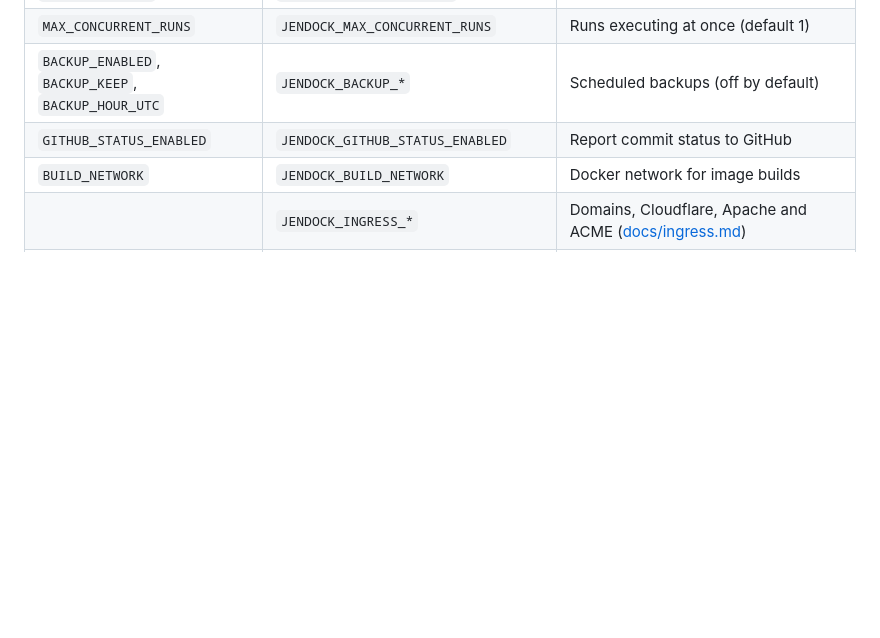
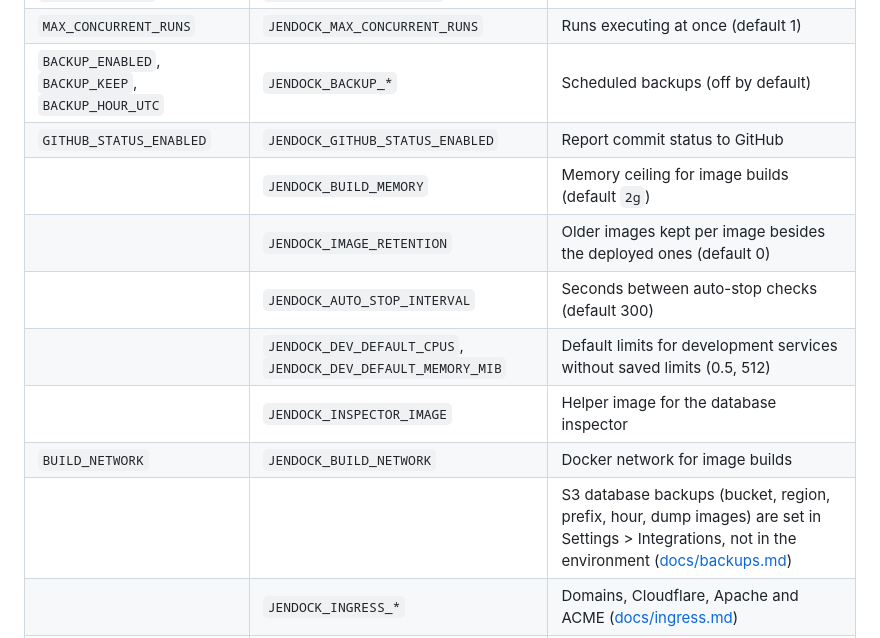
Before and after one commit to TPCT/JenDock, a Markdown page: README.md, the part around one of its changes. GitHub-like rendering; blank space fills up the shorter version.

```diff
--- a/README.md
+++ b/README.md
@@ -147,7 +175,13 @@ the important ones as plain variables in `.env` (see `deployment/env.production.
 | `MAX_CONCURRENT_RUNS` | `JENDOCK_MAX_CONCURRENT_RUNS` | Runs executing at once (default 1) |
 | `BACKUP_ENABLED`, `BACKUP_KEEP`, `BACKUP_HOUR_UTC` | `JENDOCK_BACKUP_*` | Scheduled backups (off by default) |
 | `GITHUB_STATUS_ENABLED` | `JENDOCK_GITHUB_STATUS_ENABLED` | Report commit status to GitHub |
+| | `JENDOCK_BUILD_MEMORY` | Memory ceiling for image builds (default `2g`) |
+| | `JENDOCK_IMAGE_RETENTION` | Older images kept per image besides the deployed ones (default 0) |
+| | `JENDOCK_AUTO_STOP_INTERVAL` | Seconds between auto-stop checks (default 300) |
+| | `JENDOCK_DEV_DEFAULT_CPUS`, `JENDOCK_DEV_DEFAULT_MEMORY_MIB` | Default limits for development services without saved limits (0.5, 512) |
+| | `JENDOCK_INSPECTOR_IMAGE` | Helper image for the database inspector |
 | `BUILD_NETWORK` | `JENDOCK_BUILD_NETWORK` | Docker network for image builds |
+| | | S3 database backups (bucket, region, prefix, hour, dump images) are set in Settings > Integrations, not in the environment ([docs/backups.md](docs/backups.md)) |
 | | `JENDOCK_INGRESS_*` | Domains, Cloudflare, Apache and ACME ([docs/ingress.md](docs/ingress.md)) |
 | | `JENDOCK_NOTIFY_*` | Notification retries, dedupe and thresholds ([docs/notifications.md](docs/notifications.md)) |
 
```
Also changed, not shown: other parts of README.md (+33 -4 lines).
